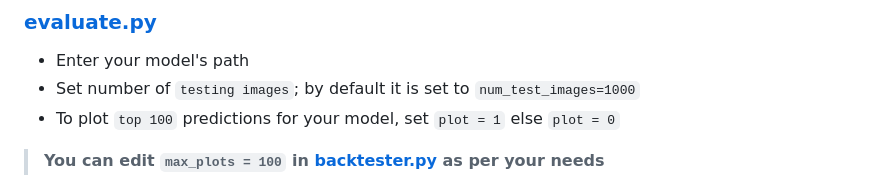
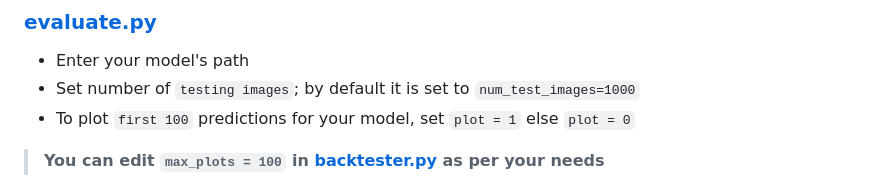
Before and after one commit to shoryasethia/C-GAN-Powered-MNIST-Validator, a Markdown page: README.md, the part around the change. Rendered like a GitHub page.

```diff
--- a/README.md
+++ b/README.md
@@ -38,7 +38,7 @@ Contains necessary libraries to load [trained cgan generator](https://github.com
 ### [evaluate.py](https://github.com/shoryasethia/C-GAN-Powered-MNIST-Validator/blob/main/evaluate.py)
 * Enter your model's path
 * Set number of `testing images`; by default it is set to `num_test_images=1000`
-* To plot `top 100` predictions for your model, set `plot = 1` else `plot = 0`
+* To plot `first 100` predictions for your model, set `plot = 1` else `plot = 0`
 > **You can edit `max_plots = 100` in [backtester.py](https://github.com/shoryasethia/C-GAN-Powered-MNIST-Validator/blob/main/backtester.py) as per your needs**
 * Run evaluate.py
 * Output for [this](https://github.com/shoryasethia/C-GAN-Powered-MNIST-Validator/blob/main/mnist-cnn.h5) trained model
```
